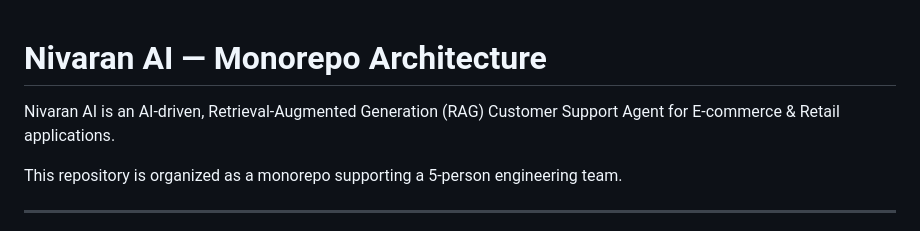
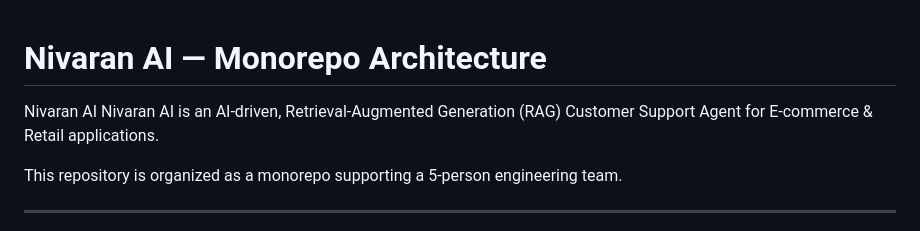
Before and after one commit to dharmikpatel2006msu/Nivaran-AI, a Markdown page: README.md, the part around the change. GitHub-like rendering.

```diff
--- a/README.md
+++ b/README.md
@@ -1,5 +1,5 @@
 # Nivaran AI — Monorepo Architecture
-
+Nivaran AI
 Nivaran AI is an AI-driven, Retrieval-Augmented Generation (RAG) Customer Support Agent for E-commerce & Retail applications.
 
 This repository is organized as a monorepo supporting a 5-person engineering team.
```
